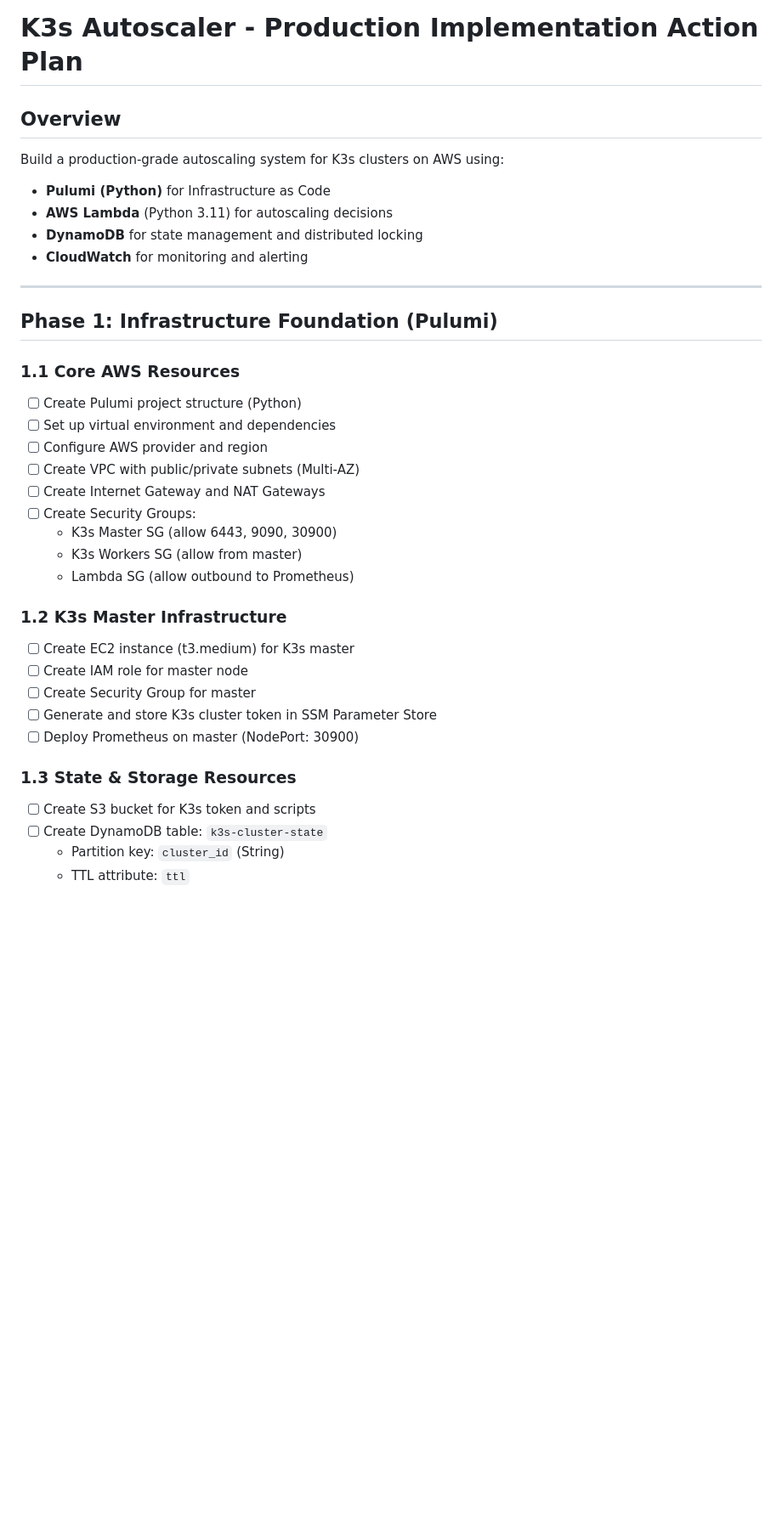
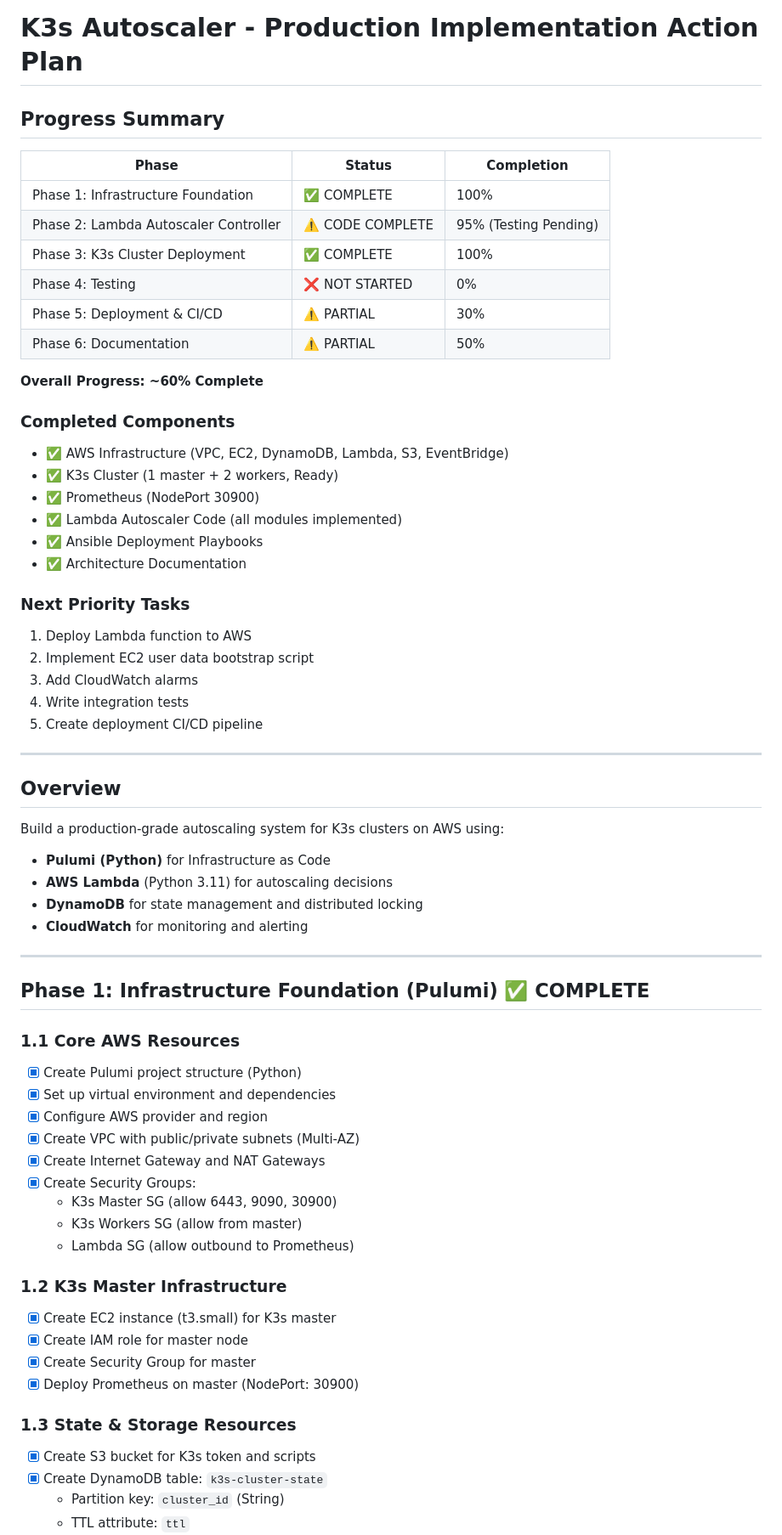
Before and after one commit to kaziiriad/elastikube, a Markdown page: ACTION_PLAN.md, the part around one of its changes. Shown at 85% size. Drawn GitHub-style; blank space fills up the shorter version.

```diff
--- a/ACTION_PLAN.md
+++ b/ACTION_PLAN.md
@@ -1,4 +1,34 @@
 # K3s Autoscaler - Production Implementation Action Plan
+
+## Progress Summary
+
+| Phase | Status | Completion |
+|-------|--------|------------|
+| Phase 1: Infrastructure Foundation | ✅ COMPLETE | 100% |
+| Phase 2: Lambda Autoscaler Controller | ⚠️ CODE COMPLETE | 95% (Testing Pending) |
+| Phase 3: K3s Cluster Deployment | ✅ COMPLETE | 100% |
+| Phase 4: Testing | ❌ NOT STARTED | 0% |
+| Phase 5: Deployment & CI/CD | ⚠️ PARTIAL | 30% |
+| Phase 6: Documentation | ⚠️ PARTIAL | 50% |
+
+**Overall Progress: ~60% Complete**
+
+### Completed Components
+- ✅ AWS Infrastructure (VPC, EC2, DynamoDB, Lambda, S3, EventBridge)
+- ✅ K3s Cluster (1 master + 2 workers, Ready)
+- ✅ Prometheus (NodePort 30900)
+- ✅ Lambda Autoscaler Code (all modules implemented)
+- ✅ Ansible Deployment Playbooks
+- ✅ Architecture Documentation
+
+### Next Priority Tasks
+1. Deploy Lambda function to AWS
+2. Implement EC2 user data bootstrap script
+3. Add CloudWatch alarms
+4. Write integration tests
+5. Create deployment CI/CD pipeline
+
+---
 
 ## Overview
 
@@ -10,29 +40,28 @@ Build a production-grade autoscaling system for K3s clusters on AWS using:
 
 ---
 
-## Phase 1: Infrastructure Foundation (Pulumi)
+## Phase 1: Infrastructure Foundation (Pulumi) ✅ COMPLETE
 
 ### 1.1 Core AWS Resources
-- [ ] Create Pulumi project structure (Python)
-- [ ] Set up virtual environment and dependencies
-- [ ] Configure AWS provider and region
-- [ ] Create VPC with public/private subnets (Multi-AZ)
-- [ ] Create Internet Gateway and NAT Gateways
-- [ ] Create Security Groups:
+- [x] Create Pulumi project structure (Python)
+- [x] Set up virtual environment and dependencies
+- [x] Configure AWS provider and region
+- [x] Create VPC with public/private subnets (Multi-AZ)
+- [x] Create Internet Gateway and NAT Gateways
+- [x] Create Security Groups:
   - K3s Master SG (allow 6443, 9090, 30900)
   - K3s Workers SG (allow from master)
   - Lambda SG (allow outbound to Prometheus)
 
 ### 1.2 K3s Master Infrastructure
-- [ ] Create EC2 instance (t3.medium) for K3s master
-- [ ] Create IAM role for master node
-- [ ] Create Security Group for master
-- [ ] Generate and store K3s cluster token in SSM Parameter Store
-- [ ] Deploy Prometheus on master (NodePort: 30900)
+- [x] Create EC2 instance (t3.small) for K3s master
+- [x] Create IAM role for master node
+- [x] Create Security Group for master
+- [x] Deploy Prometheus on master (NodePort: 30900)
 
 ### 1.3 State & Storage Resources
-- [ ] Create S3 bucket for K3s token and scripts
-- [ ] Create DynamoDB table: `k3s-cluster-state`
+- [x] Create S3 bucket for K3s token and scripts
+- [x] Create DynamoDB table: `k3s-cluster-state`
   - Partition key: `cluster_id` (String)
   - TTL attribute: `ttl`
   - Enable Point-in-Time Recovery
```
Also changed, not shown: other parts of ACTION_PLAN.md (+54 -47 lines).
